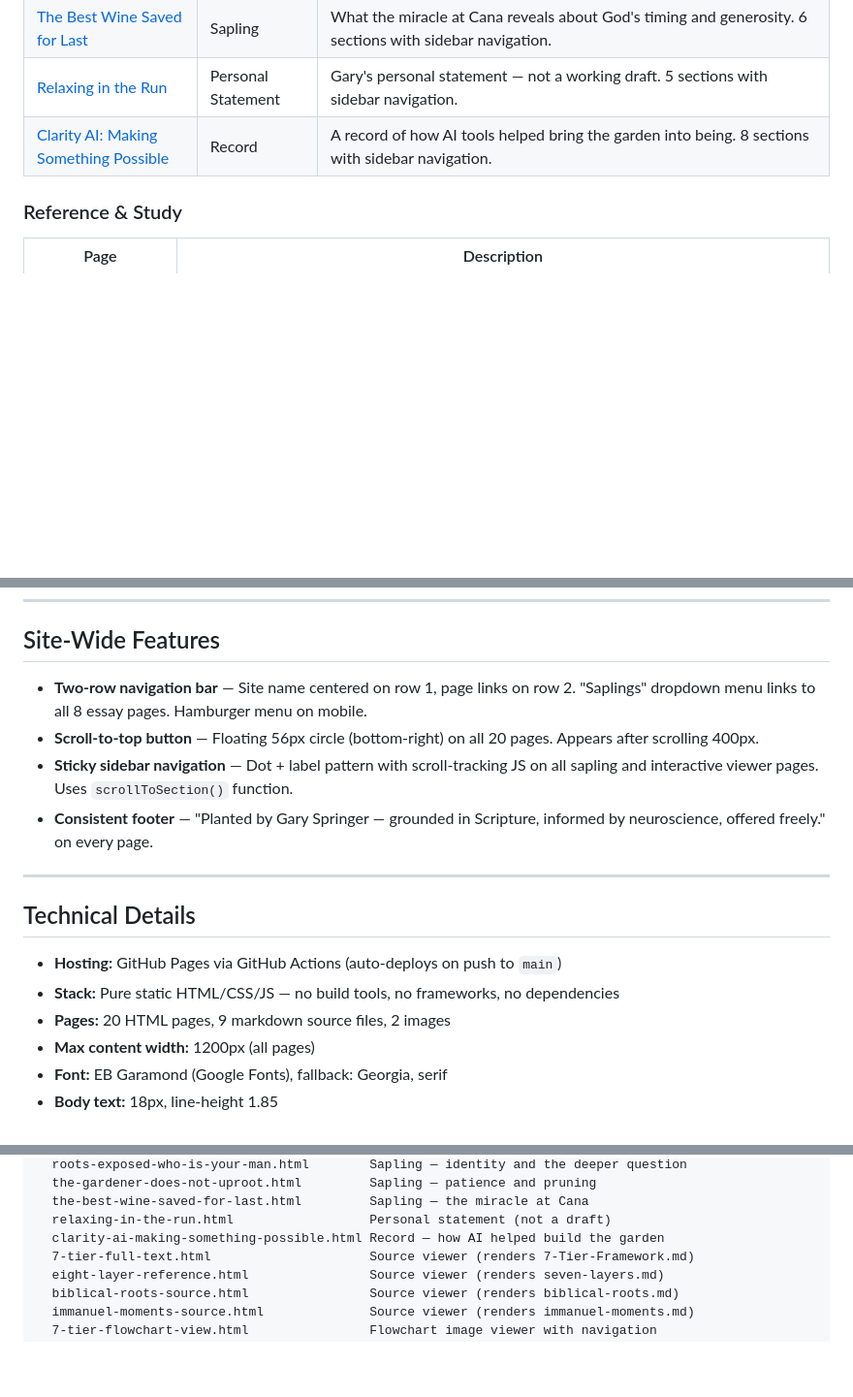
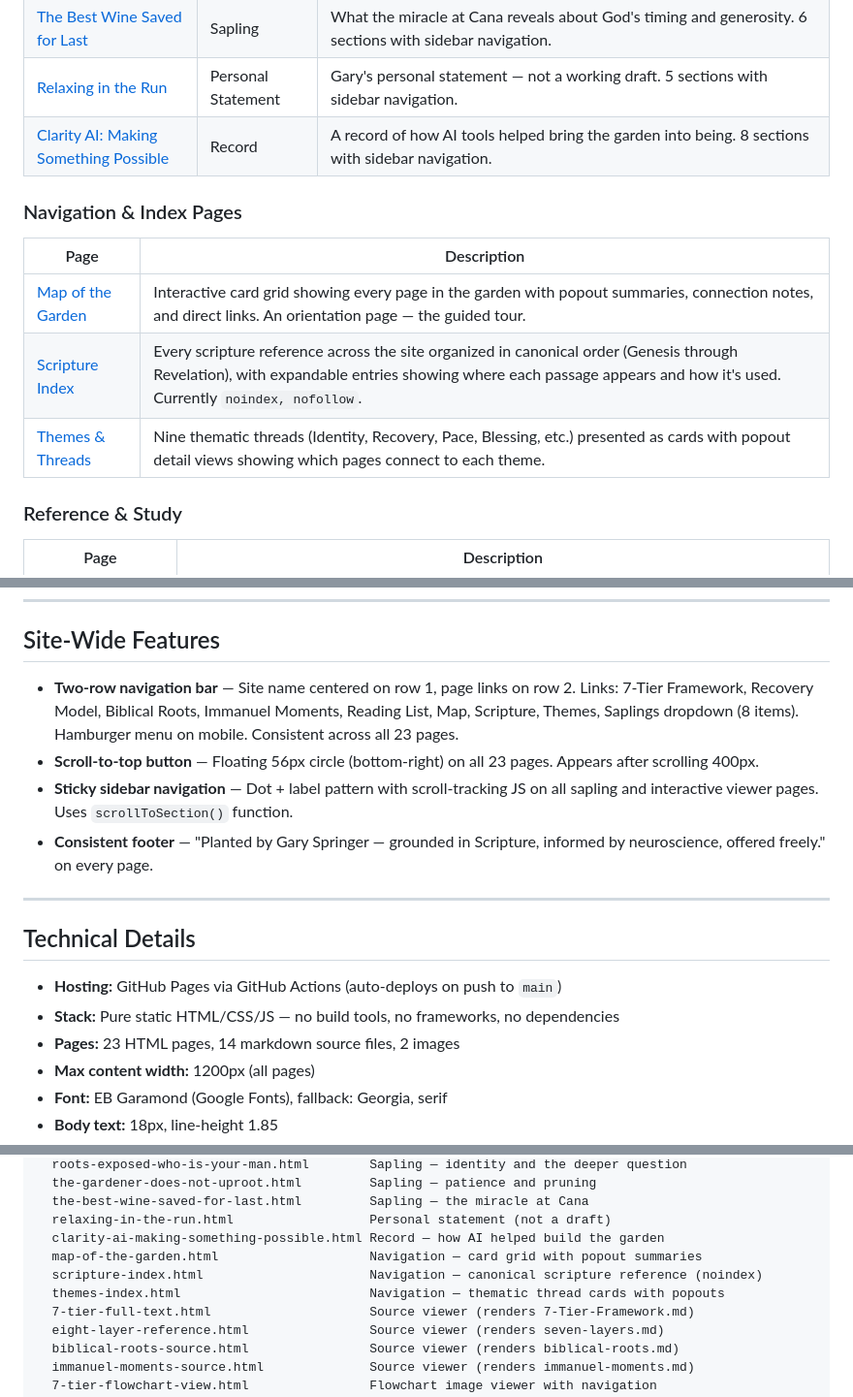
Before and after one commit to SyncShepherd-Main/garys-garden, a Markdown page: README.md, 3 parts joined by grey strips. Shown at 97% size. GitHub-like rendering; blank space fills up the shorter version.

Commit message:
Update README with navigation pages, file structure, and update history
Added Navigation & Index Pages section (Map, Scripture, Themes).
Updated page count to 23, nav link list, file structure, and
added March 13 entry to update history.

Co-Authored-By: Claude Opus 4.6 <noreply@anthropic.com>

```diff
--- a/README.md
+++ b/README.md
@@ -34,6 +34,14 @@ Working drafts — little trees that might grow to be a big forest.
 | [Relaxing in the Run](https://syncshepherd-main.github.io/garys-garden/relaxing-in-the-run.html) | Personal Statement | Gary's personal statement — not a working draft. 5 sections with sidebar navigation. |
 | [Clarity AI: Making Something Possible](https://syncshepherd-main.github.io/garys-garden/clarity-ai-making-something-possible.html) | Record | A record of how AI tools helped bring the garden into being. 8 sections with sidebar navigation. |
 
+### Navigation & Index Pages
+
+| Page | Description |
+|------|-------------|
+| [Map of the Garden](https://syncshepherd-main.github.io/garys-garden/map-of-the-garden.html) | Interactive card grid showing every page in the garden with popout summaries, connection notes, and direct links. An orientation page — the guided tour. |
+| [Scripture Index](https://syncshepherd-main.github.io/garys-garden/scripture-index.html) | Every scripture reference across the site organized in canonical order (Genesis through Revelation), with expandable entries showing where each passage appears and how it's used. Currently `noindex, nofollow`. |
+| [Themes & Threads](https://syncshepherd-main.github.io/garys-garden/themes-index.html) | Nine thematic threads (Identity, Recovery, Pace, Blessing, etc.) presented as cards with popout detail views showing which pages connect to each theme. |
+
 ### Reference & Study
 
 | Page | Description |
@@ -62,8 +70,8 @@ These pages render the raw markdown source files with full formatting, navigatio
 
 ## Site-Wide Features
 
-- **Two-row navigation bar** — Site name centered on row 1, page links on row 2. "Saplings" dropdown menu links to all 8 essay pages. Hamburger menu on mobile.
-- **Scroll-to-top button** — Floating 56px circle (bottom-right) on all 20 pages. Appears after scrolling 400px.
+- **Two-row navigation bar** — Site name centered on row 1, page links on row 2. Links: 7-Tier Framework, Recovery Model, Biblical Roots, Immanuel Moments, Reading List, Map, Scripture, Themes, Saplings dropdown (8 items). Hamburger menu on mobile. Consistent across all 23 pages.
+- **Scroll-to-top button** — Floating 56px circle (bottom-right) on all 23 pages. Appears after scrolling 400px.
 - **Sticky sidebar navigation** — Dot + label pattern with scroll-tracking JS on all sapling and interactive viewer pages. Uses `scrollToSection()` function.
 - **Consistent footer** — "Planted by Gary Springer — grounded in Scripture, informed by neuroscience, offered freely." on every page.
 
@@ -73,7 +81,7 @@ These pages render the raw markdown source files with full formatting, navigatio
 
 - **Hosting:** GitHub Pages via GitHub Actions (auto-deploys on push to `main`)
 - **Stack:** Pure static HTML/CSS/JS — no build tools, no frameworks, no dependencies
-- **Pages:** 20 HTML pages, 9 markdown source files, 2 images
+- **Pages:** 23 HTML pages, 14 markdown source files, 2 images
 - **Max content width:** 1200px (all pages)
 - **Font:** EB Garamond (Google Fonts), fallback: Georgia, serif
 - **Body text:** 18px, line-height 1.85
@@ -122,6 +130,9 @@ garys-garden/
   the-best-wine-saved-for-last.html         Sapling — the miracle at Cana
   relaxing-in-the-run.html                  Personal statement (not a draft)
   clarity-ai-making-something-possible.html Record — how AI helped build the garden
+  map-of-the-garden.html                    Navigation — card grid with popout summaries
+  scripture-index.html                      Navigation — canonical scripture reference (noindex)
+  themes-index.html                         Navigation — thematic thread cards with popouts
   7-tier-full-text.html                     Source viewer (renders 7-Tier-Framework.md)
   eight-layer-reference.html                Source viewer (renders seven-layers.md)
   biblical-roots-source.html                Source viewer (renders biblical-roots.md)
```
Also changed, not shown: other parts of README.md (+3 -0 lines).
